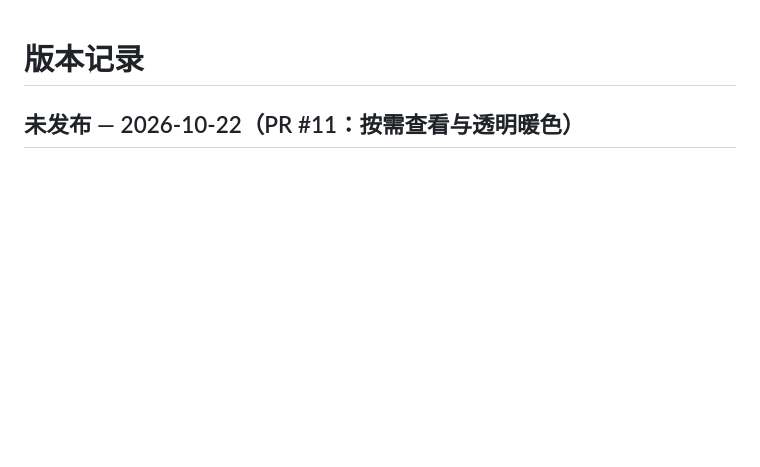
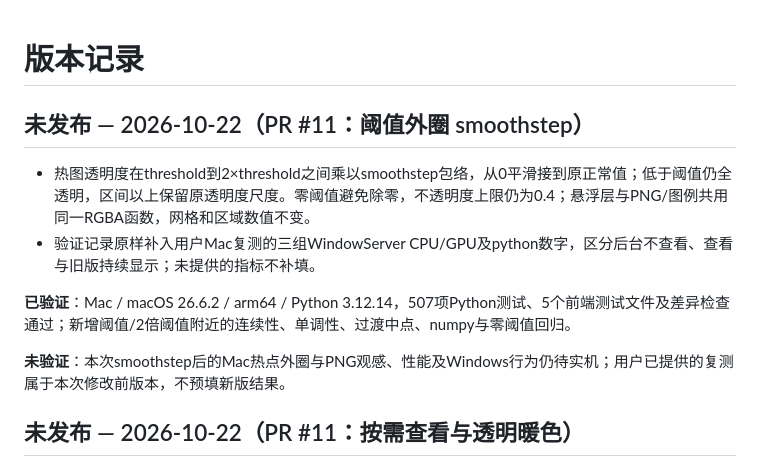
Before and after one commit to shenzeyu070918-eng/monocular-gaze-mvp, a Markdown page: CHANGELOG.md, the part around the change. GitHub-like rendering; blank space fills up the shorter version.

```diff
--- a/CHANGELOG.md
+++ b/CHANGELOG.md
@@ -1,4 +1,13 @@
 # 版本记录
+
+## 未发布 — 2026-10-22（PR #11：阈值外圈 smoothstep）
+
+- 热图透明度在threshold到2×threshold之间乘以smoothstep包络，从0平滑接到原正常值；低于阈值仍全透明，区间以上保留原透明度尺度。零阈值避免除零，不透明度上限仍为0.4；悬浮层与PNG/图例共用同一RGBA函数，网格和区域数值不变。
+- 验证记录原样补入用户Mac复测的三组WindowServer CPU/GPU及python数字，区分后台不查看、查看与旧版持续显示；未提供的指标不补填。
+
+**已验证**：Mac / macOS 26.6.2 / arm64 / Python 3.12.14，507项Python测试、5个前端测试文件及差异检查通过；新增阈值/2倍阈值附近的连续性、单调性、过渡中点、numpy与零阈值回归。
+
+**未验证**：本次smoothstep后的Mac热点外圈与PNG观感、性能及Windows行为仍待实机；用户已提供的复测属于本次修改前版本，不预填新版结果。
 
 ## 未发布 — 2026-10-22（PR #11：按需查看与透明暖色）
 
```
Also changed, not shown: 验证记录.md (+30 -0 lines).
